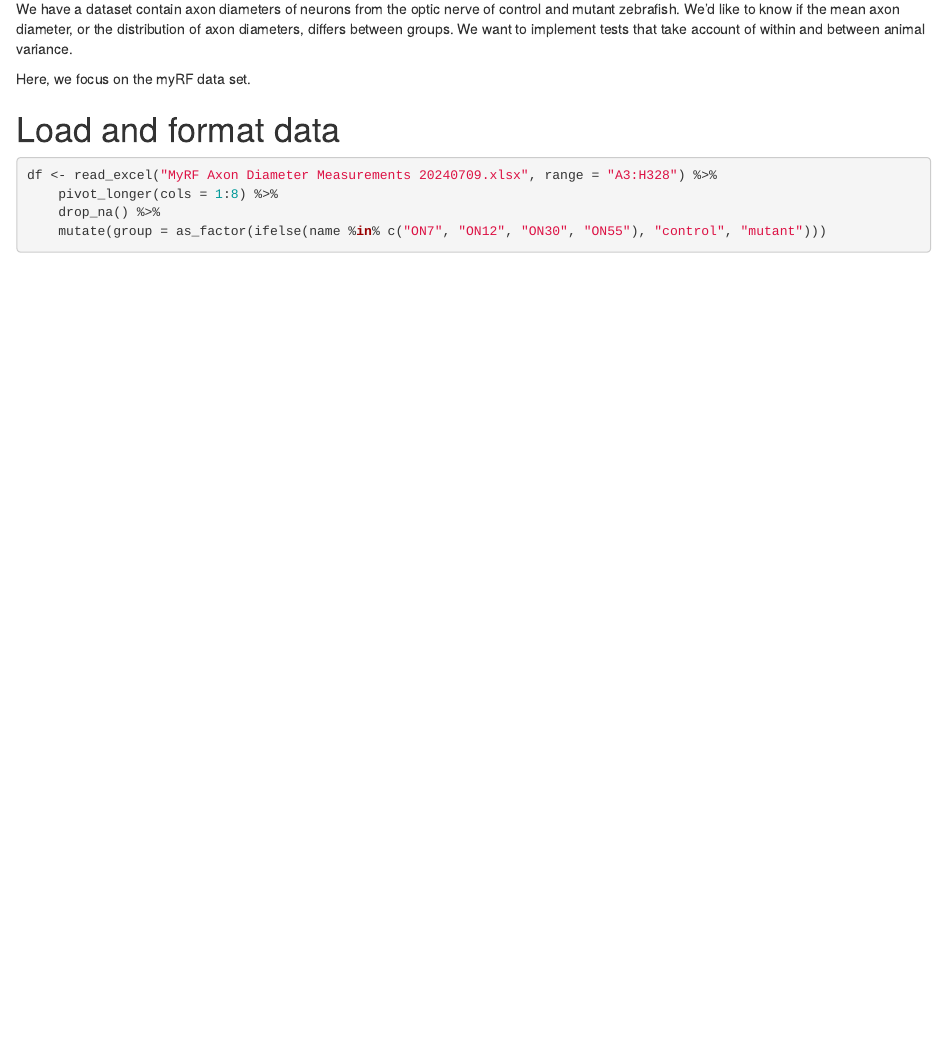
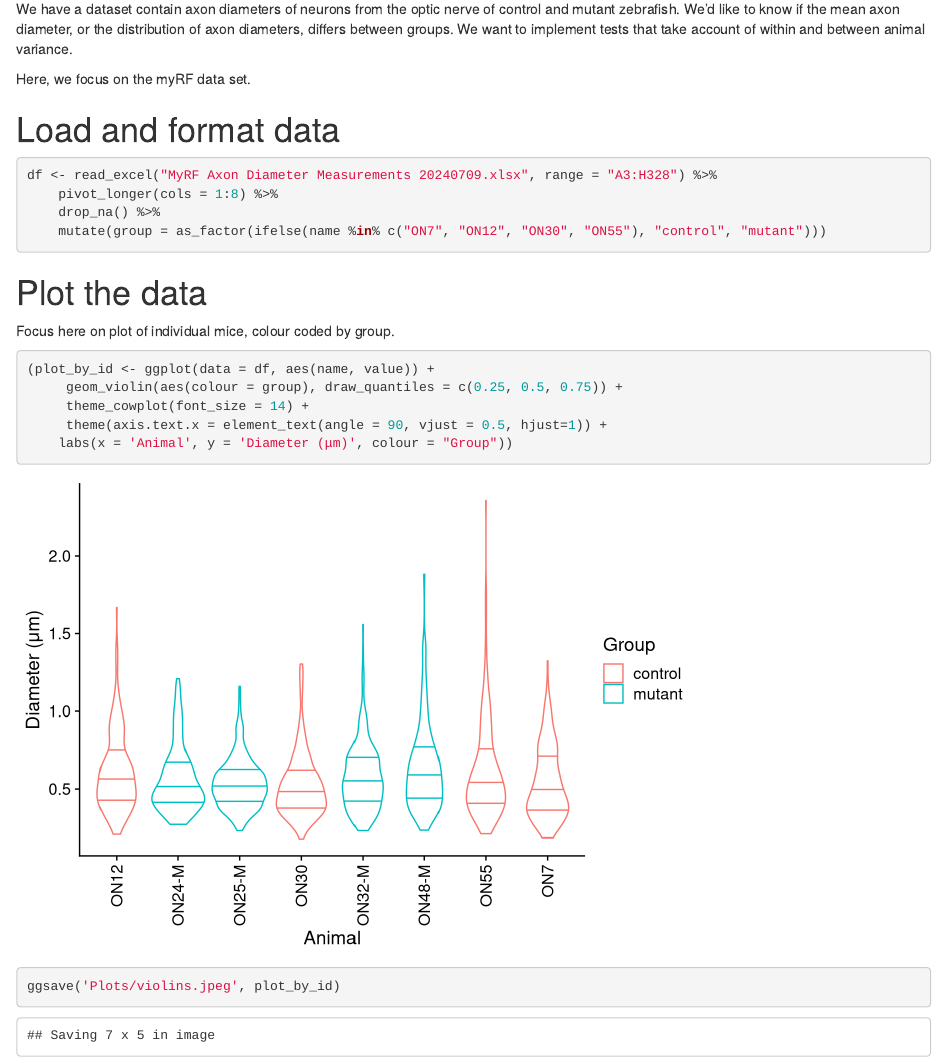
Before and after one commit to MattNolanLab/AxonDiameters, an R Markdown document (myRF.Rmd): the page in a window 1100 px wide, from 70 px down. Rendered offline with R 4.5, knitr and Pandoc, with nearby package versions.

Commit message:
Violin plots for individuals

````diff
--- a/myRF.Rmd
+++ b/myRF.Rmd
@@ -22,3 +22,15 @@ df <- read_excel("MyRF Axon Diameter Measurements 20240709.xlsx", range = "A3:H3
     drop_na() %>%
     mutate(group = as_factor(ifelse(name %in% c("ON7", "ON12", "ON30", "ON55"), "control", "mutant")))
 ```
+
+# Plot the data
+Focus here on plot of individual mice, colour coded by group.
+```{r}
+(plot_by_id <- ggplot(data = df, aes(name, value)) +
+     geom_violin(aes(colour = group), draw_quantiles = c(0.25, 0.5, 0.75)) +
+     theme_cowplot(font_size = 14) +
+     theme(axis.text.x = element_text(angle = 90, vjust = 0.5, hjust=1)) +
+    labs(x = 'Animal', y = 'Diameter (μm)', colour = "Group"))
+
+ggsave('Plots/violins.jpeg', plot_by_id)
+```
````
Also changed, not shown: Plots/violins.jpeg (added).
